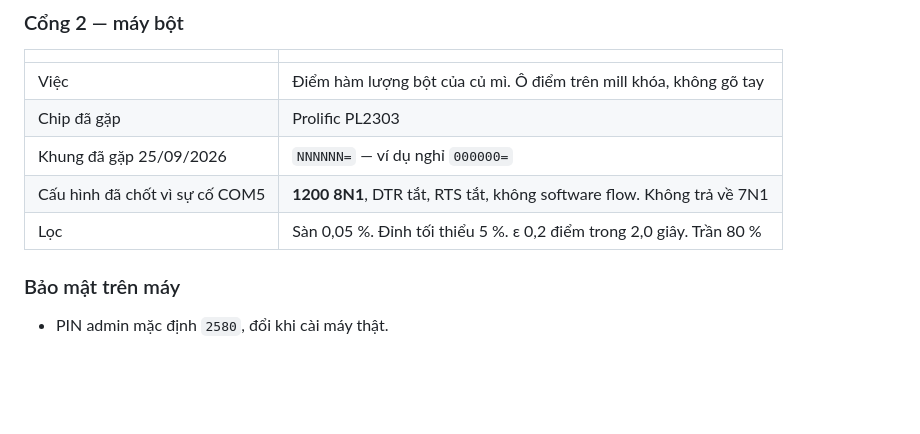
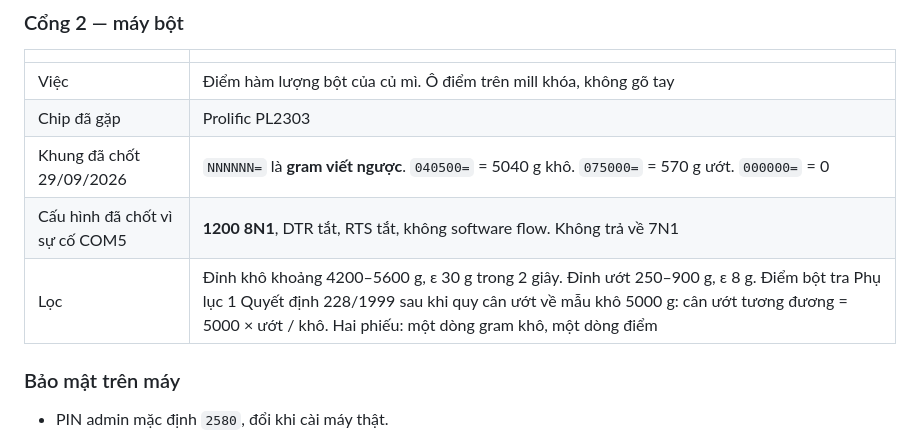
Before and after one commit to nguyenmian3012-code/BM_Truck_Auto_Weight, a Markdown page: docs/HE-THONG-CAN-XE-BINH-MINH.md, the part around the change. Rendered like a GitHub page; blank space fills up the shorter version.

Commit message:
Diem bot: gram viet nguoc, tra bang 228 theo chech lech tuong duong. Khop BM Auto Can 0.8.

```diff
--- a/docs/HE-THONG-CAN-XE-BINH-MINH.md
+++ b/docs/HE-THONG-CAN-XE-BINH-MINH.md
@@ -76,9 +76,9 @@ Yêu cầu:
 |---|---|
 | Việc | Điểm hàm lượng bột của củ mì. Ô điểm trên mill khóa, không gõ tay |
 | Chip đã gặp | Prolific PL2303 |
-| Khung đã gặp 25/09/2026 | `NNNNNN=` — ví dụ nghỉ `000000=` |
+| Khung đã chốt 29/09/2026 | `NNNNNN=` là **gram viết ngược**. `040500=` = 5040 g khô. `075000=` = 570 g ướt. `000000=` = 0 |
 | Cấu hình đã chốt vì sự cố COM5 | **1200 8N1**, DTR tắt, RTS tắt, không software flow. Không trả về 7N1 |
-| Lọc | Sàn 0,05 %. Đỉnh tối thiểu 5 %. ε 0,2 điểm trong 2,0 giây. Trần 80 % |
+| Lọc | Đỉnh khô khoảng 4200–5600 g, ε 30 g trong 2 giây. Đỉnh ướt 250–900 g, ε 8 g. Điểm bột tra Phụ lục 1 Quyết định 228/1999 sau khi quy cân ướt về mẫu khô 5000 g: cân ướt tương đương = 5000 × ướt / khô. Hai phiếu: một dòng gram khô, một dòng điểm |
 
 ### Bảo mật trên máy
 
```
